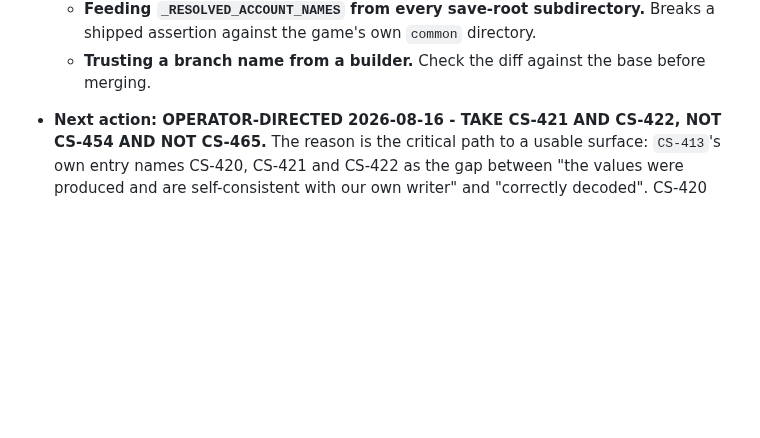
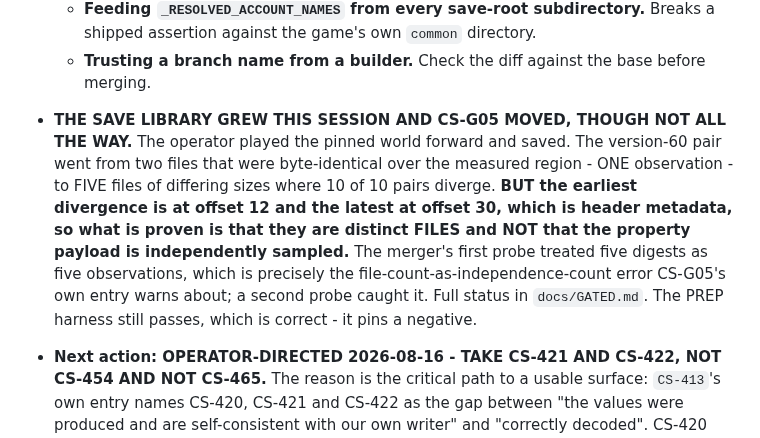
Before and after one commit to Remus3/ClockSpeed, a Markdown page: WAKEUP_NOTES.md, the part around the change. GitHub-like rendering; blank space fills up the shorter version.

```diff
--- a/WAKEUP_NOTES.md
+++ b/WAKEUP_NOTES.md
@@ -102,6 +102,16 @@ the line becomes a pointer.
   - **Feeding `_RESOLVED_ACCOUNT_NAMES` from every save-root subdirectory.** Breaks a shipped
     assertion against the game's own `common` directory.
   - **Trusting a branch name from a builder.** Check the diff against the base before merging.
+
+- **THE SAVE LIBRARY GREW THIS SESSION AND CS-G05 MOVED, THOUGH NOT ALL THE WAY.** The operator
+  played the pinned world forward and saved. The version-60 pair went from two files that were
+  byte-identical over the measured region - ONE observation - to FIVE files of differing sizes
+  where 10 of 10 pairs diverge. **BUT the earliest divergence is at offset 12 and the latest at
+  offset 30, which is header metadata, so what is proven is that they are distinct FILES and NOT
+  that the property payload is independently sampled.** The merger's first probe treated five
+  digests as five observations, which is precisely the file-count-as-independence-count error
+  CS-G05's own entry warns about; a second probe caught it. Full status in `docs/GATED.md`.
+  The PREP harness still passes, which is correct - it pins a negative.
 
 - **Next action: OPERATOR-DIRECTED 2026-08-16 - TAKE CS-421 AND CS-422, NOT CS-454 AND NOT CS-465.**
   The reason is the critical path to a usable surface: `CS-413`'s own entry names CS-420, CS-421 and
```
Also changed, not shown: docs/GATED.md (+21 -0 lines).
